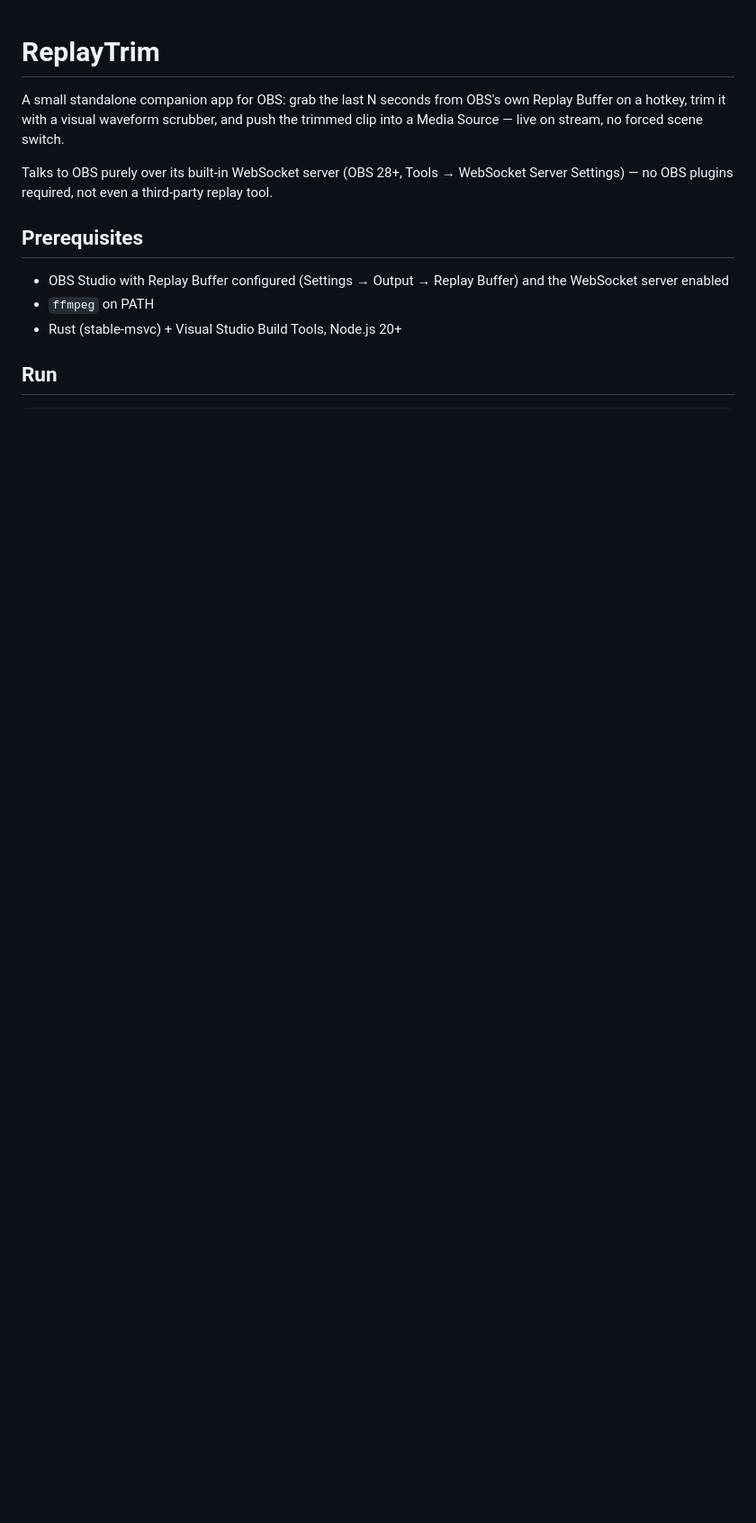
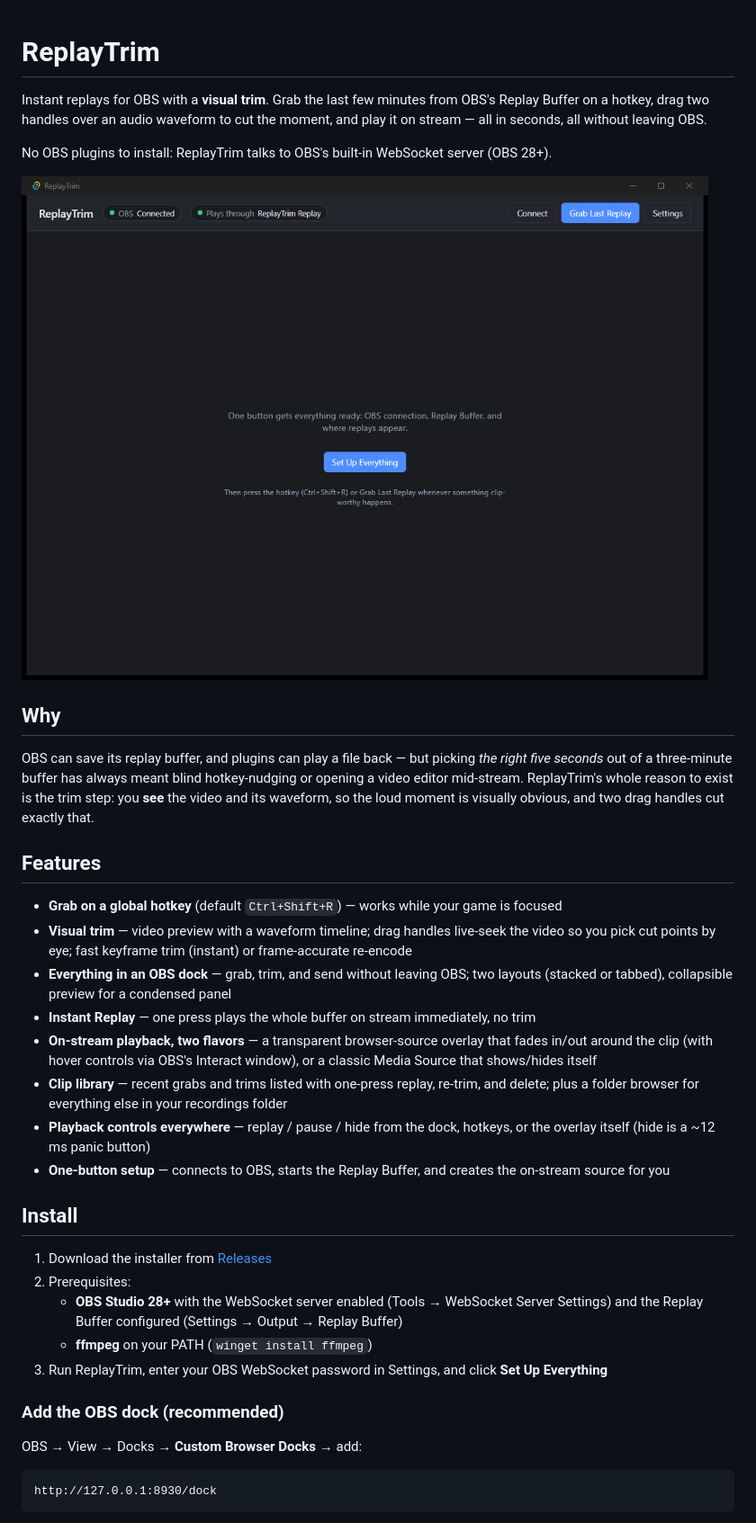
Before and after one commit to sniperdude24/replaytrim, a Markdown page: README.md, the part around one of its changes. Shown at 90% size. Drawn GitHub-style; pictures changed too: docs/app-start.png (added); blank space fills up the shorter version.

Commit message:
Add public README with screenshot, MIT license, real crate metadata
Co-Authored-By: Claude Fable 5 <noreply@anthropic.com>

````diff
--- a/README.md
+++ b/README.md
@@ -1,13 +1,39 @@
 # ReplayTrim
 
-A small standalone companion app for OBS: grab the last N seconds from OBS's own Replay Buffer on a hotkey, trim it with a visual waveform scrubber, and push the trimmed clip into a Media Source — live on stream, no forced scene switch.
+Instant replays for OBS with a **visual trim**. Grab the last few minutes from OBS's Replay Buffer on a hotkey, drag two handles over an audio waveform to cut the moment, and play it on stream — all in seconds, all without leaving OBS.
 
-Talks to OBS purely over its built-in WebSocket server (OBS 28+, Tools → WebSocket Server Settings) — no OBS plugins required, not even a third-party replay tool.
+No OBS plugins to install: ReplayTrim talks to OBS's built-in WebSocket server (OBS 28+).
 
-## Prerequisites
+![The ReplayTrim desktop app](docs/app-start.png)
 
-- OBS Studio with Replay Buffer configured (Settings → Output → Replay Buffer) and the WebSocket server enabled
-- `ffmpeg` on PATH
-- Rust (stable-msvc) + Visual Studio Build Tools, Node.js 20+
+## Why
 
-## Run
+OBS can save its replay buffer, and plugins can play a file back — but picking *the right five seconds* out of a three-minute buffer has always meant blind hotkey-nudging or opening a video editor mid-stream. ReplayTrim's whole reason to exist is the trim step: you **see** the video and its waveform, so the loud moment is visually obvious, and two drag handles cut exactly that.
+
+## Features
+
+- **Grab on a global hotkey** (default `Ctrl+Shift+R`) — works while your game is focused
+- **Visual trim** — video preview with a waveform timeline; drag handles live-seek the video so you pick cut points by eye; fast keyframe trim (instant) or frame-accurate re-encode
+- **Everything in an OBS dock** — grab, trim, and send without leaving OBS; two layouts (stacked or tabbed), collapsible preview for a condensed panel
+- **Instant Replay** — one press plays the whole buffer on stream immediately, no trim
+- **On-stream playback, two flavors** — a transparent browser-source overlay that fades in/out around the clip (with hover controls via OBS's Interact window), or a classic Media Source that shows/hides itself
+- **Clip library** — recent grabs and trims listed with one-press replay, re-trim, and delete; plus a folder browser for everything else in your recordings folder
+- **Playback controls everywhere** — replay / pause / hide from the dock, hotkeys, or the overlay itself (hide is a ~12 ms panic button)
+- **One-button setup** — connects to OBS, starts the Replay Buffer, and creates the on-stream source for you
+
+## Install
+
+1. Download the installer from [Releases](https://github.com/sniperdude24/replaytrim/releases)
+2. Prerequisites:
+   - **OBS Studio 28+** with the WebSocket server enabled (Tools → WebSocket Server Settings) and the Replay Buffer configured (Settings → Output → Replay Buffer)
+   - **ffmpeg** on your PATH (`winget install ffmpeg`)
+3. Run ReplayTrim, enter your OBS WebSocket password in Settings, and click **Set Up Everything**
+
+### Add the OBS dock (recommended)
+
+OBS → View → Docks → **Custom Browser Docks** → add:
+
+```
+http://127.0.0.1:8930/dock
+```
+
````
Also changed, not shown: other parts of README.md (+24 -8 lines), 2 other files.
